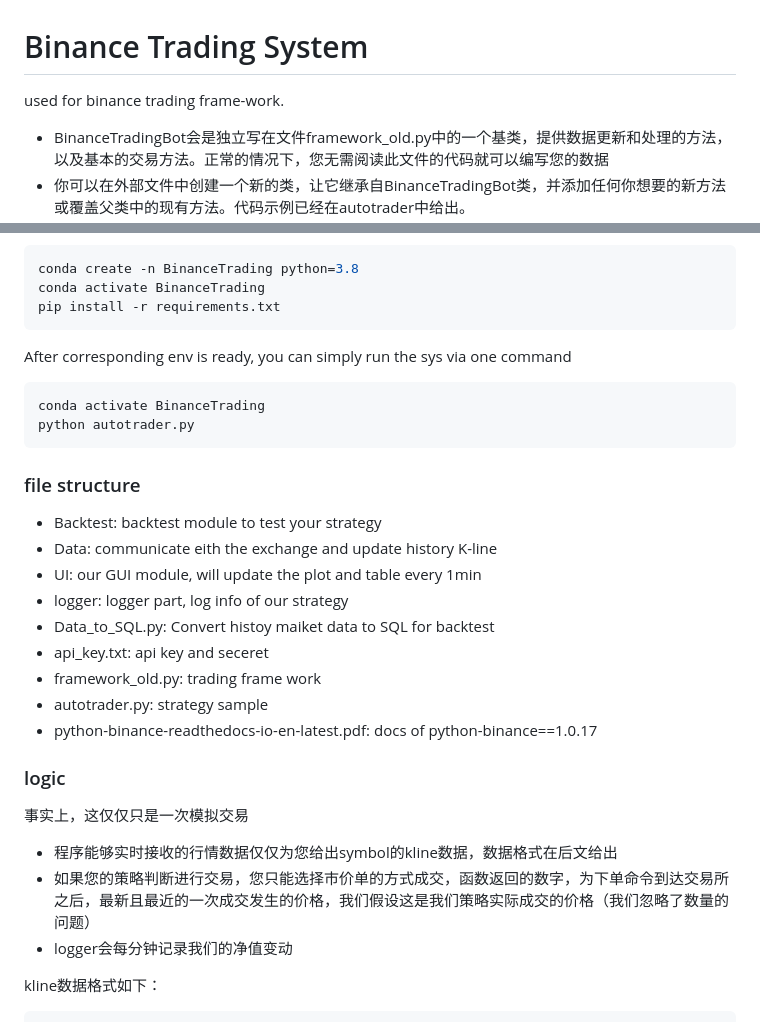
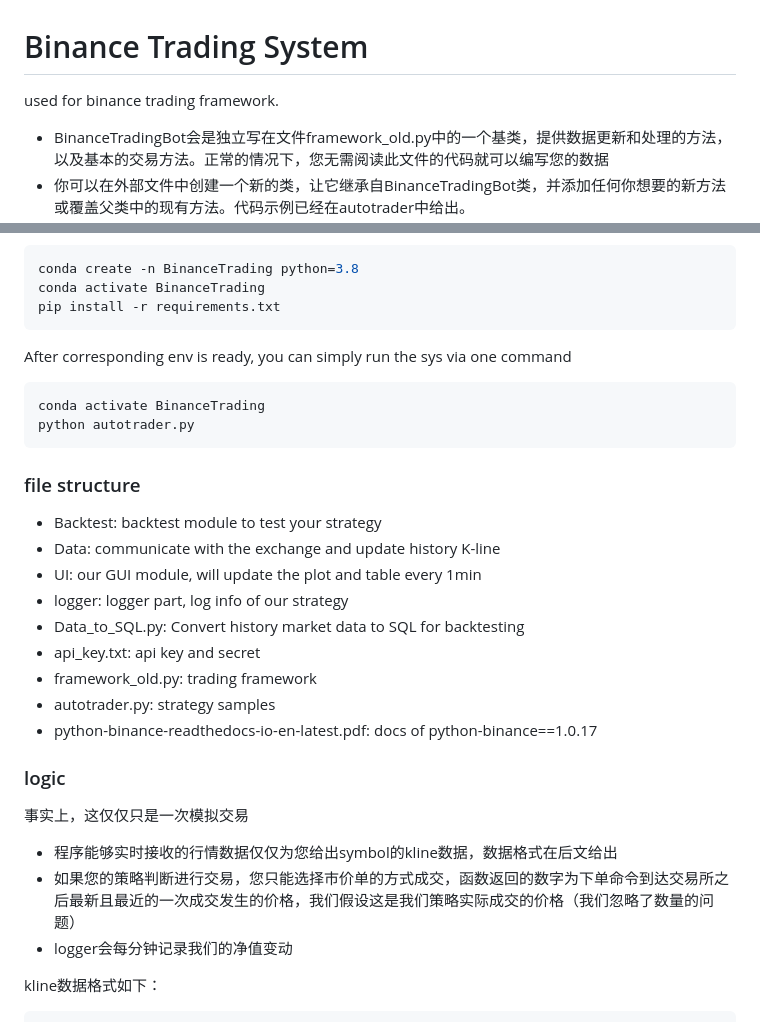
Before and after one commit to LiuXilin-Frankie/BinanceMinuteTradingBot, a Markdown page: Readme.md, 2 parts joined by grey strips. GitHub-like rendering.

Commit message:
Modify some typos.

````diff
--- a/Readme.md
+++ b/Readme.md
@@ -1,6 +1,6 @@
 # Binance Trading System
 
-used for binance trading frame-work.
+used for binance trading framework.
 
 + BinanceTradingBot会是独立写在文件framework_old.py中的一个基类，提供数据更新和处理的方法，以及基本的交易方法。正常的情况下，您无需阅读此文件的代码就可以编写您的数据
 + 你可以在外部文件中创建一个新的类，让它继承自BinanceTradingBot类，并添加任何你想要的新方法或覆盖父类中的现有方法。代码示例已经在autotrader中给出。
@@ -20,6 +20,7 @@ pip install -r requirements.txt
 ```
 
 After corresponding env is ready, you can simply run the sys via one command
+
 ```shell
 conda activate BinanceTrading
 python autotrader.py
@@ -28,13 +29,13 @@ python autotrader.py
 ### file structure
 
 + Backtest: backtest module to test your strategy
-+ Data: communicate eith the exchange and update history K-line
++ Data: communicate with the exchange and update history K-line
 + UI: our GUI module, will update the plot and table every 1min
 + logger: logger part, log info of our strategy
-+ Data_to_SQL.py: Convert histoy maiket data to SQL for backtest
-+ api_key.txt: api key and seceret
-+ framework_old.py: trading frame work
-+ autotrader.py: strategy sample
++ Data_to_SQL.py: Convert history market data to SQL for backtesting
++ api_key.txt: api key and secret
++ framework_old.py: trading framework
++ autotrader.py: strategy samples
 + python-binance-readthedocs-io-en-latest.pdf: docs of python-binance==1.0.17
 
 ### logic
@@ -42,7 +43,7 @@ python autotrader.py
 事实上，这仅仅只是一次模拟交易
 
 + 程序能够实时接收的行情数据仅仅为您给出symbol的kline数据，数据格式在后文给出
-+ 如果您的策略判断进行交易，您只能选择市价单的方式成交，函数返回的数字，为下单命令到达交易所之后，最新且最近的一次成交发生的价格，我们假设这是我们策略实际成交的价格（我们忽略了数量的问题）
++ 如果您的策略判断进行交易，您只能选择市价单的方式成交，函数返回的数字为下单命令到达交易所之后最新且最近的一次成交发生的价格，我们假设这是我们策略实际成交的价格（我们忽略了数量的问题）
 + logger会每分钟记录我们的净值变动
 
 kline数据格式如下：
````
